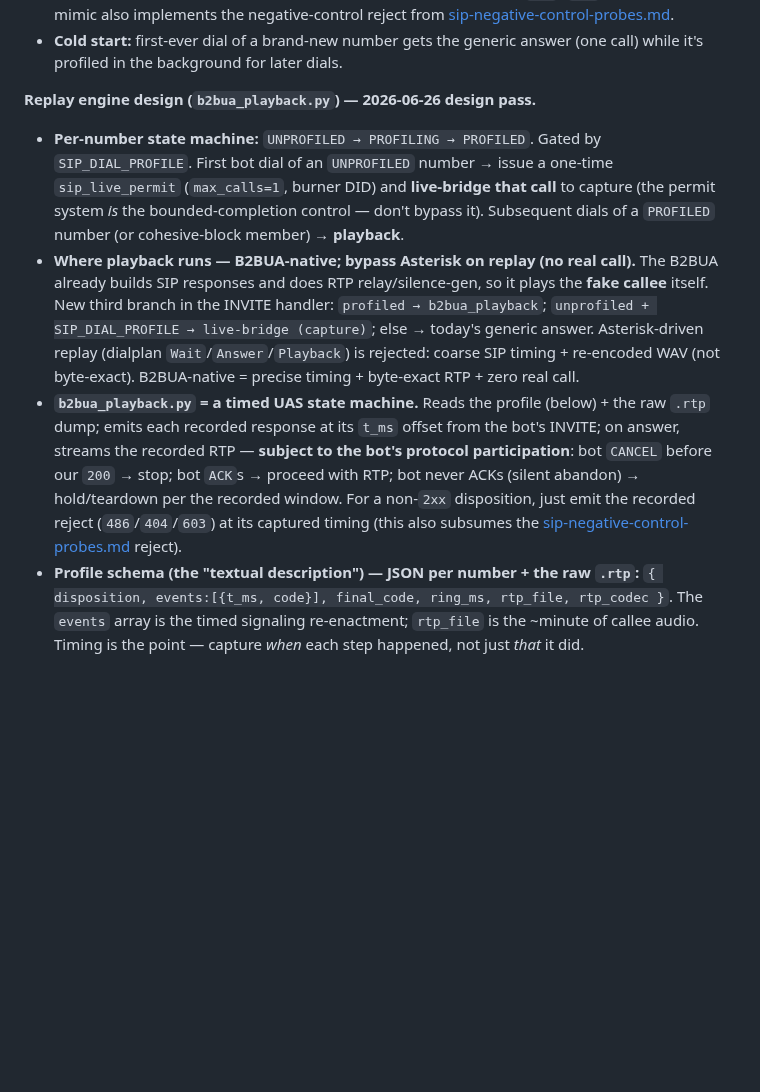
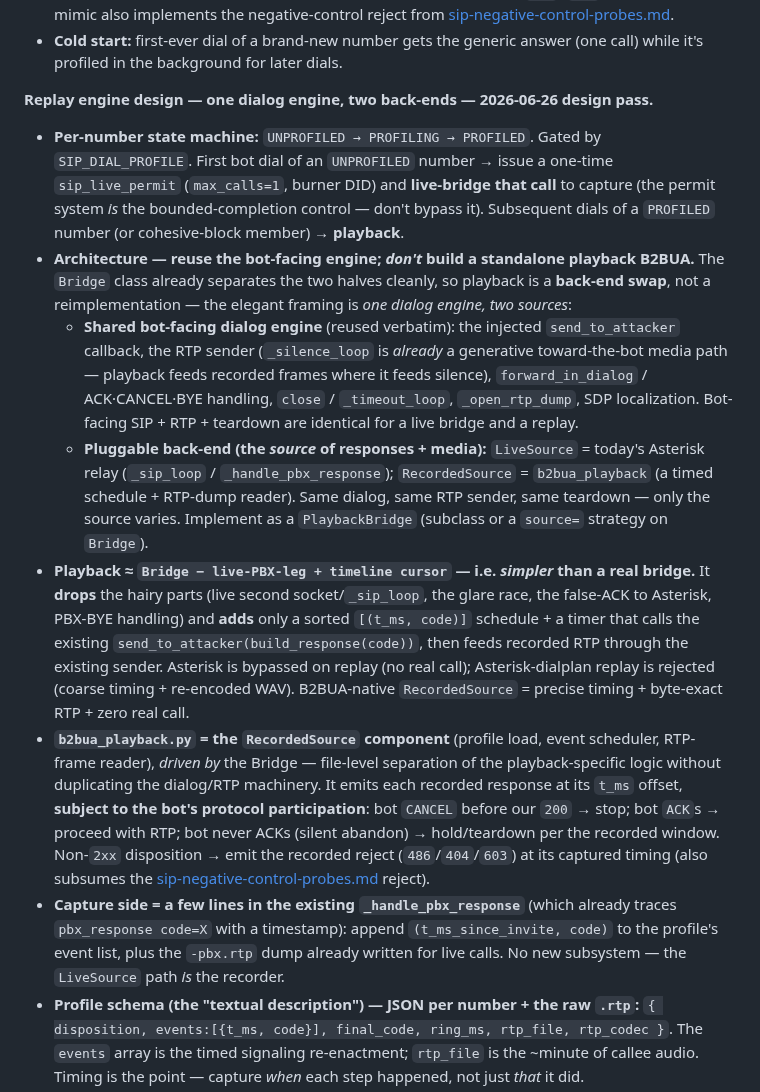
Before and after one commit to djkurlander/knock-knock, a Markdown page: extras/notes/sip_todo.md, the part around the change. GitHub-like rendering; blank space fills up the shorter version.

Commit message:
sip_todo: dial-profiling replay — one dialog engine, two back-ends (LiveSource/RecordedSource)
Refines the replay-engine spec to the shared-engine architecture: reuse the Bridge's bot-facing
half (send_to_attacker callback, RTP sender / _silence_loop pattern, ACK/CANCEL/BYE, teardown) and
swap only the back-end source — LiveSource (Asterisk relay) vs RecordedSource (b2bua_playback as a
timed schedule + RTP-dump reader). Playback = Bridge minus the live-PBX leg plus a timeline cursor
(simpler than a real bridge); b2bua_playback is the source component driven by a PlaybackBridge, not
a standalone reimplementation; capture is a few lines in the existing _handle_pbx_response.

```diff
--- a/extras/notes/sip_todo.md
+++ b/extras/notes/sip_todo.md
@@ -148,25 +148,42 @@ numbers appear per day (~≤5), and cheaper with block-dedup. **Supersedes** the
 - **Cold start:** first-ever dial of a brand-new number gets the generic answer (one call)
   while it's profiled in the background for later dials.
 
-**Replay engine design (`b2bua_playback.py`) — 2026-06-26 design pass.**
+**Replay engine design — one dialog engine, two back-ends — 2026-06-26 design pass.**
 - **Per-number state machine:** `UNPROFILED → PROFILING → PROFILED`. Gated by
   `SIP_DIAL_PROFILE`. First bot dial of an `UNPROFILED` number → issue a one-time
   `sip_live_permit` (`max_calls=1`, burner DID) and **live-bridge that call** to capture (the
   permit system *is* the bounded-completion control — don't bypass it). Subsequent dials of a
   `PROFILED` number (or cohesive-block member) → **playback**.
-- **Where playback runs — B2BUA-native; bypass Asterisk on replay (no real call).** The B2BUA
-  already builds SIP responses and does RTP relay/silence-gen, so it plays the **fake callee**
-  itself. New third branch in the INVITE handler: `profiled → b2bua_playback`; `unprofiled +
-  SIP_DIAL_PROFILE → live-bridge (capture)`; else → today's generic answer. Asterisk-driven
-  replay (dialplan `Wait`/`Answer`/`Playback`) is rejected: coarse SIP timing + re-encoded WAV
-  (not byte-exact). B2BUA-native = precise timing + byte-exact RTP + zero real call.
-- **`b2bua_playback.py` = a timed UAS state machine.** Reads the profile (below) + the raw
-  `.rtp` dump; emits each recorded response at its `t_ms` offset from the bot's INVITE; on
-  answer, streams the recorded RTP — **subject to the bot's protocol participation**: bot
-  `CANCEL` before our `200` → stop; bot `ACK`s → proceed with RTP; bot never ACKs (silent
-  abandon) → hold/teardown per the recorded window. For a non-`2xx` disposition, just emit the
-  recorded reject (`486`/`404`/`603`) at its captured timing (this also subsumes the
-  [sip-negative-control-probes.md](sip-negative-control-probes.md) reject).
+- **Architecture — reuse the bot-facing engine; *don't* build a standalone playback B2BUA.** The
+  `Bridge` class already separates the two halves cleanly, so playback is a **back-end swap**, not
+  a reimplementation — the elegant framing is *one dialog engine, two sources*:
+  - **Shared bot-facing dialog engine** (reused verbatim): the injected `send_to_attacker`
+    callback, the RTP sender (`_silence_loop` is *already* a generative toward-the-bot media path —
+    playback feeds recorded frames where it feeds silence), `forward_in_dialog` / ACK·CANCEL·BYE
+    handling, `close` / `_timeout_loop`, `_open_rtp_dump`, SDP localization. Bot-facing SIP + RTP +
+    teardown are identical for a live bridge and a replay.
+  - **Pluggable back-end (the *source* of responses + media):** `LiveSource` = today's Asterisk
+    relay (`_sip_loop` / `_handle_pbx_response`); `RecordedSource` = `b2bua_playback` (a timed
+    schedule + RTP-dump reader). Same dialog, same RTP sender, same teardown — only the source
+    varies. Implement as a `PlaybackBridge` (subclass or a `source=` strategy on `Bridge`).
+- **Playback ≈ `Bridge − live-PBX-leg + timeline cursor` — i.e. *simpler* than a real bridge.** It
+  **drops** the hairy parts (live second socket/`_sip_loop`, the glare race, the false-ACK to
+  Asterisk, PBX-BYE handling) and **adds** only a sorted `[(t_ms, code)]` schedule + a timer that
+  calls the existing `send_to_attacker(build_response(code))`, then feeds recorded RTP through the
+  existing sender. Asterisk is bypassed on replay (no real call); Asterisk-dialplan replay is
+  rejected (coarse timing + re-encoded WAV). B2BUA-native `RecordedSource` = precise timing +
+  byte-exact RTP + zero real call.
+- **`b2bua_playback.py` = the `RecordedSource` component** (profile load, event scheduler,
+  RTP-frame reader), *driven by* the Bridge — file-level separation of the playback-specific logic
+  without duplicating the dialog/RTP machinery. It emits each recorded response at its `t_ms`
+  offset, **subject to the bot's protocol participation**: bot `CANCEL` before our `200` → stop;
+  bot `ACK`s → proceed with RTP; bot never ACKs (silent abandon) → hold/teardown per the recorded
+  window. Non-`2xx` disposition → emit the recorded reject (`486`/`404`/`603`) at its captured
+  timing (also subsumes the [sip-negative-control-probes.md](sip-negative-control-probes.md) reject).
+- **Capture side = a few lines in the existing `_handle_pbx_response`** (which already traces
+  `pbx_response code=X` with a timestamp): append `(t_ms_since_invite, code)` to the profile's
+  event list, plus the `-pbx.rtp` dump already written for live calls. No new subsystem — the
+  `LiveSource` path *is* the recorder.
 - **Profile schema (the "textual description") — JSON per number + the raw `.rtp`:**
   `{ disposition, events:[{t_ms, code}], final_code, ring_ms, rtp_file, rtp_codec }`. The
   `events` array is the timed signaling re-enactment; `rtp_file` is the ~minute of callee audio.
```
